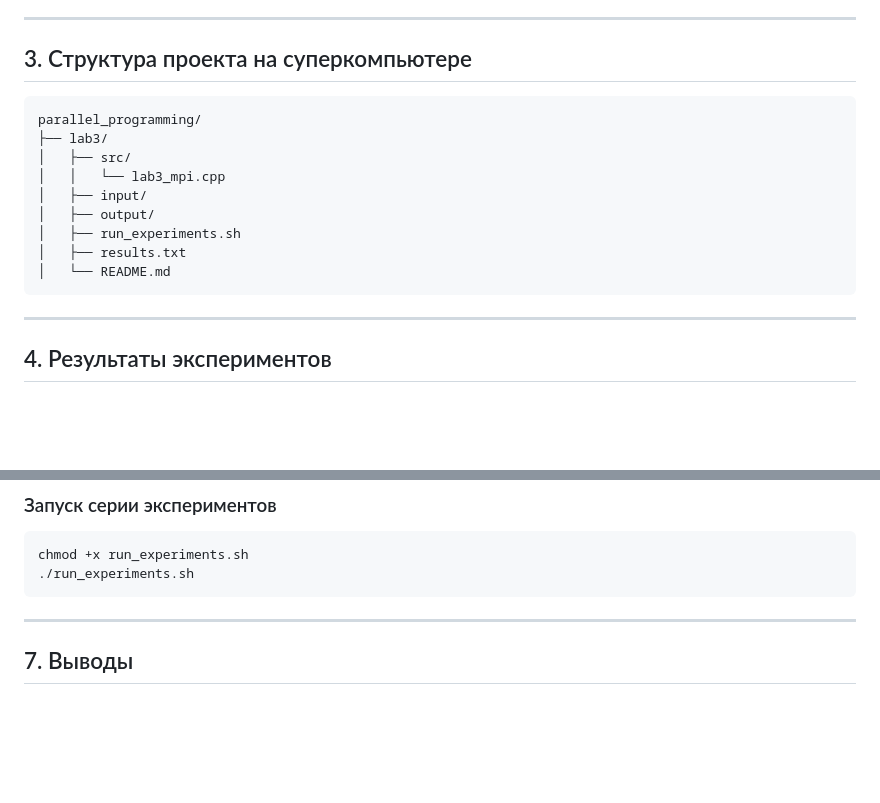
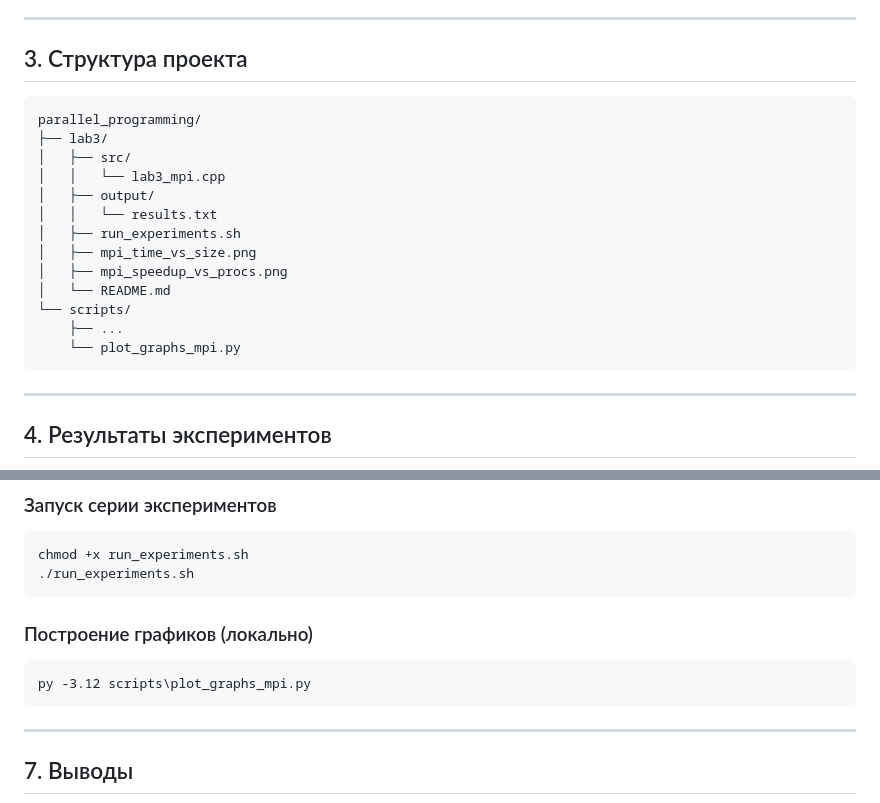
Before and after one commit to EkimovNik/parallel_programming, a Markdown page: lab3/README.md, 2 parts joined by grey strips. GitHub-like rendering; blank space fills up the shorter version.

````diff
--- a/lab3/README.md
+++ b/lab3/README.md
@@ -23,18 +23,22 @@
 
 ---
 
-## 3. Структура проекта на суперкомпьютере
+## 3. Структура проекта
 
 ```
 parallel_programming/
 ├── lab3/
 │   ├── src/
 │   │   └── lab3_mpi.cpp
-│   ├── input/
 │   ├── output/
+│   │   └── results.txt
 │   ├── run_experiments.sh
-│   ├── results.txt
+│   ├── mpi_time_vs_size.png
+│   ├── mpi_speedup_vs_procs.png
 │   └── README.md
+└── scripts/
+    ├── ...
+    └── plot_graphs_mpi.py
 ```
 
 ---
@@ -82,6 +91,11 @@ chmod +x run_experiments.sh
 ./run_experiments.sh
 ```
 
+### Построение графиков (локально)
+```cmd
+py -3.12 scripts\plot_graphs_mpi.py
+```
+
 ---
 
 ## 7. Выводы
````
Also changed, not shown: other parts of lab3/README.md (+5 -0 lines), README.md (+6 -7 lines), lab3/mpi_speedup_vs_procs.png (added), lab3/mpi_time_vs_size.png (added), 1 other file.
